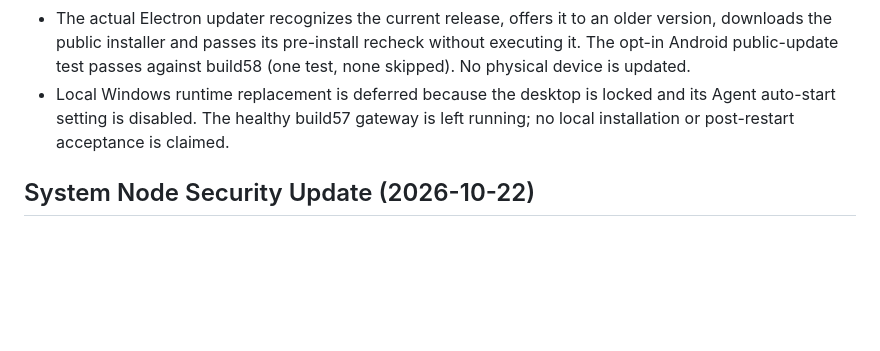
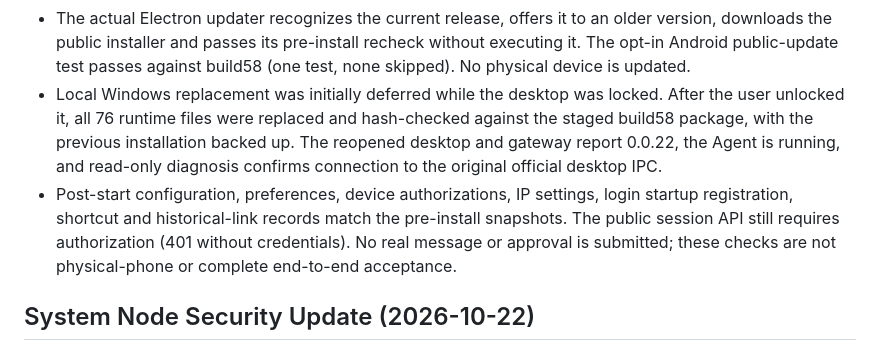
Before and after one commit to 702165405/CXPalm, a Markdown page: VERIFICATION.md, the part around the change. Drawn GitHub-style; blank space fills up the shorter version.

Commit message:
docs: verify local build58 runtime deployment

```diff
--- a/VERIFICATION.md
+++ b/VERIFICATION.md
@@ -39,9 +39,16 @@ Private test evidence is not part of the source repository.
   older version, downloads the public installer and passes its pre-install
   recheck without executing it. The opt-in Android public-update test passes
   against build58 (one test, none skipped). No physical device is updated.
-- Local Windows runtime replacement is deferred because the desktop is locked
-  and its Agent auto-start setting is disabled. The healthy build57 gateway is
-  left running; no local installation or post-restart acceptance is claimed.
+- Local Windows replacement was initially deferred while the desktop was locked.
+  After the user unlocked it, all 76 runtime files were replaced and hash-checked
+  against the staged build58 package, with the previous installation backed up.
+  The reopened desktop and gateway report 0.0.22, the Agent is running, and
+  read-only diagnosis confirms connection to the original official desktop IPC.
+- Post-start configuration, preferences, device authorizations, IP settings,
+  login startup registration, shortcut and historical-link records match the
+  pre-install snapshots. The public session API still requires authorization
+  (401 without credentials). No real message or approval is submitted; these
+  checks are not physical-phone or complete end-to-end acceptance.
 
 ## System Node Security Update (2026-10-22)
 
```
